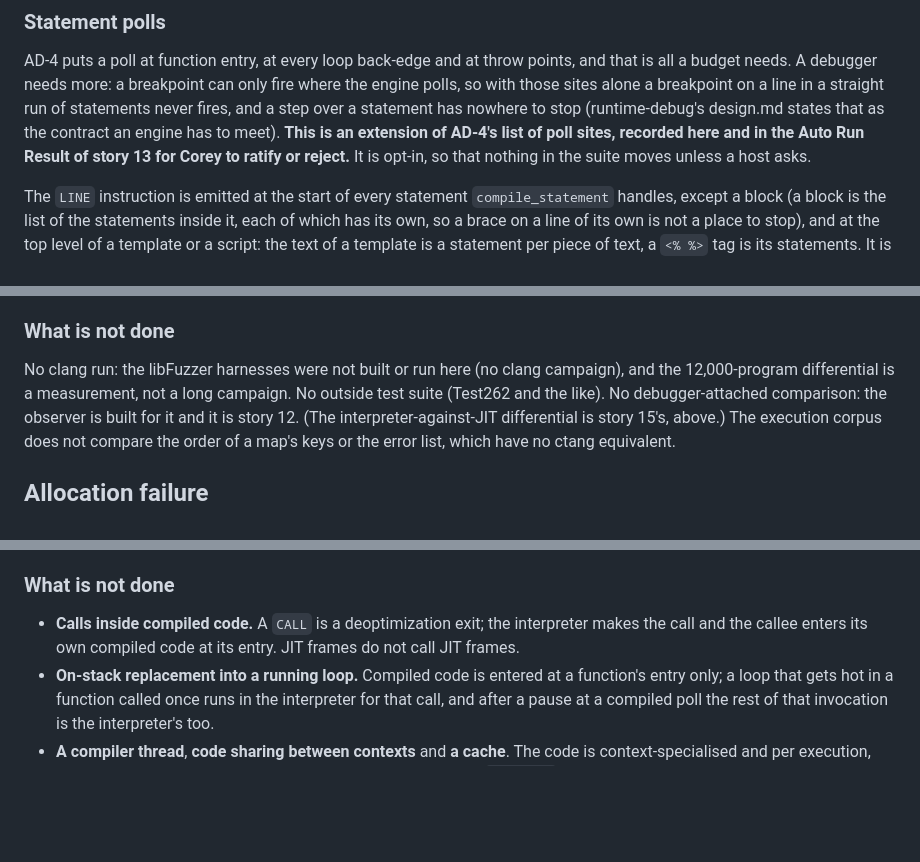
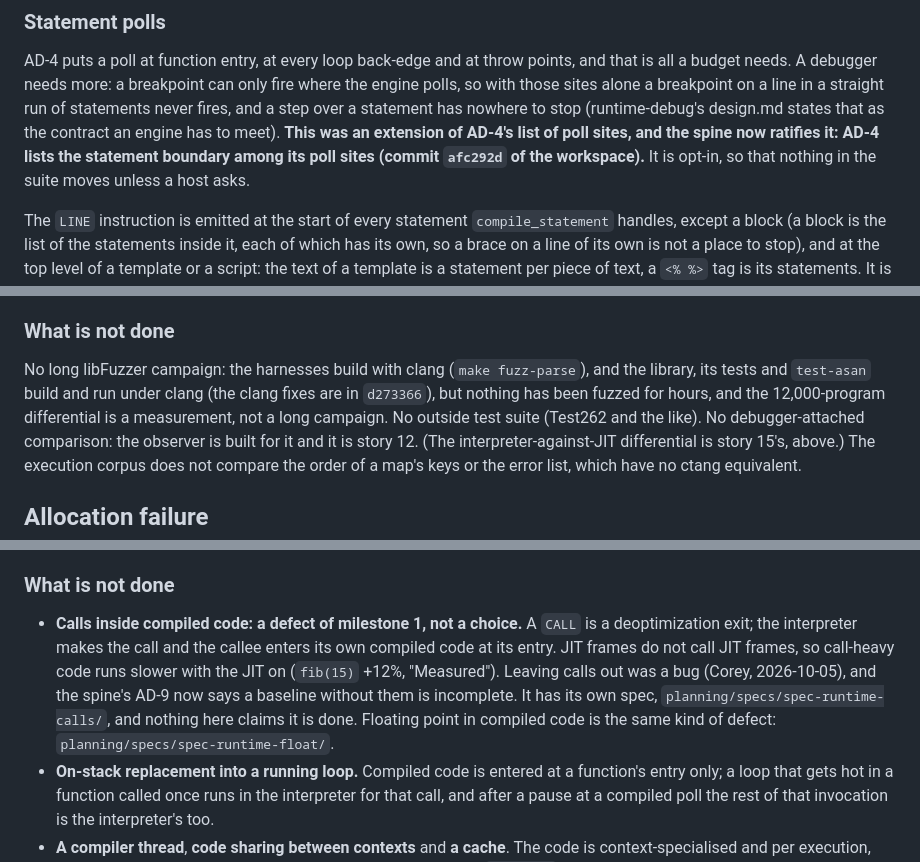
Before and after one commit to Ghoti-io/lang-tang, a Markdown page: documentation/design.md, 3 parts joined by grey strips. GitHub-like rendering; blank space fills up the shorter version.

Commit message:
Fix lang-tang's design.md where it contradicts the record
The AD-4 statement-poll paragraph still waited for ratification, which the spine
gave in afc292d. 'No clang run' contradicted stories 8 and 9, which build and
test under clang. 'CI is not added' and 'No CI' were true before 91bc6fd added
the workflow; it now says the workflow exists, has never run, and that a local
make test is the gate. 'What is not done' now names calls in compiled code a
defect of milestone 1 and points to planning/specs/spec-runtime-calls/, with the
float spec beside it, instead of listing them as limits.

```diff
--- a/documentation/design.md
+++ b/documentation/design.md
@@ -352,9 +352,10 @@ and that is all a budget needs. A debugger needs more: a breakpoint can only
 fire where the engine polls, so with those sites alone a breakpoint on a line in
 a straight run of statements never fires, and a step over a statement has
 nowhere to stop (runtime-debug's design.md states that as the contract an engine
-has to meet). **This is an extension of AD-4's list of poll sites, recorded here
-and in the Auto Run Result of story 13 for Corey to ratify or reject.** It is
-opt-in, so that nothing in the suite moves unless a host asks.
+has to meet). **This was an extension of AD-4's list of poll sites, and the spine now
+ratifies it: AD-4 lists the statement boundary among its poll sites (commit
+`afc292d` of the workspace).** It is opt-in, so that nothing in the suite moves
+unless a host asks.
 
 The `LINE` instruction is emitted at the start of every statement
 `compile_statement` handles, except a block (a block is the list of the
@@ -1251,9 +1252,10 @@ oracle is a later decision (AD-16 retirement).
 
 ### What is not done
 
-No clang run: the libFuzzer harnesses were not built or run here (no clang
-campaign), and the 12,000-program differential is a measurement, not a long
-campaign. No outside test suite (Test262 and the like). No debugger-attached
+No long libFuzzer campaign: the harnesses build with clang (`make fuzz-parse`),
+and the library, its tests and `test-asan` build and run under clang (the clang
+fixes are in `d273366`), but nothing has been fuzzed for hours, and the
+12,000-program differential is a measurement, not a long campaign. No outside test suite (Test262 and the like). No debugger-attached
 comparison: the observer is built for it and it is story 12. (The
 interpreter-against-JIT differential is story 15's, above.) The execution corpus does not compare the order
 of a map's keys or the error list, which have no ctang equivalent.
@@ -1635,9 +1637,15 @@ The gain is where the supported set is: a hot loop over small integers and boole
 
 ### What is not done
 
-- **Calls inside compiled code.** A `CALL` is a deoptimization exit; the
-  interpreter makes the call and the callee enters its own compiled code at its
-  entry. JIT frames do not call JIT frames.
+- **Calls inside compiled code: a defect of milestone 1, not a choice.** A
+  `CALL` is a deoptimization exit; the interpreter makes the call and the callee
+  enters its own compiled code at its entry. JIT frames do not call JIT frames,
+  so call-heavy code runs slower with the JIT on (`fib(15)` +12%, "Measured").
+  Leaving calls out was a bug (Corey, 2026-10-05), and the spine's AD-9 now
+  says a baseline without them is incomplete. It has its own spec,
+  `planning/specs/spec-runtime-calls/`, and nothing here claims it is done.
+  Floating point in compiled code is the same kind of defect:
+  `planning/specs/spec-runtime-float/`.
 - **On-stack replacement into a running loop.** Compiled code is entered at a
   function's entry only; a loop that gets hot in a function called once runs in
   the interpreter for that call, and after a pause at a compiled poll the rest of
```
Also changed, not shown: other parts of documentation/design.md (+6 -4 lines).
